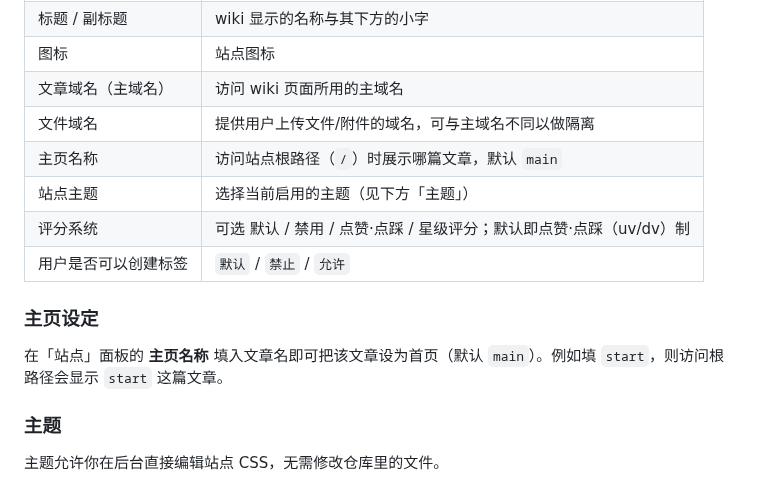
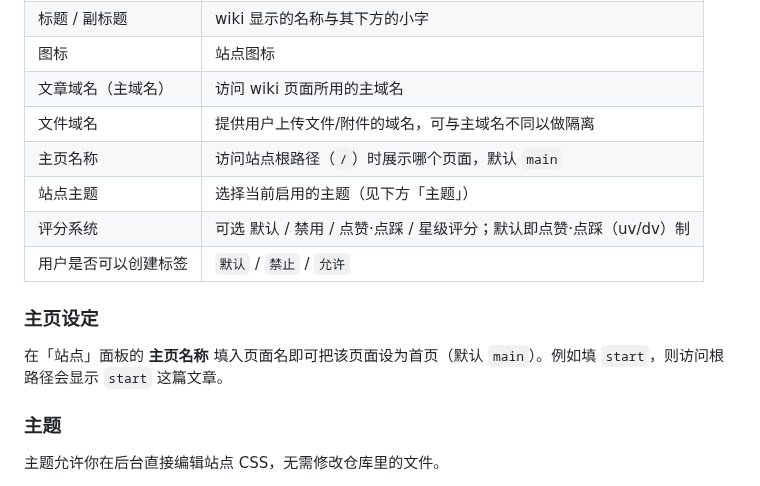
Before and after one commit to WikitTeam/ProjectWikit, a Markdown page: README.md, the part around the change. Rendered like a GitHub page.

Commit message:
Update README
Signed-off-by: Kakushi <70345058+kakushi-w@users.noreply.github.com>

```diff
--- a/README.md
+++ b/README.md
@@ -160,13 +160,13 @@ DEBUG=false
 | 图标 | 站点图标 |
 | 文章域名（主域名） | 访问 wiki 页面所用的主域名 |
 | 文件域名 | 提供用户上传文件/附件的域名，可与主域名不同以做隔离 |
-| 主页名称 | 访问站点根路径（`/`）时展示哪篇文章，默认 `main` |
+| 主页名称 | 访问站点根路径（`/`）时展示哪个页面，默认 `main` |
 | 站点主题 | 选择当前启用的主题（见下方「主题」） |
 | 评分系统 | 可选 默认 / 禁用 / 点赞·点踩 / 星级评分；默认即点赞·点踩（uv/dv）制 |
 | 用户是否可以创建标签 | `默认` / `禁止` / `允许` |
 
 ### 主页设定
-在「站点」面板的 **主页名称** 填入文章名即可把该文章设为首页（默认 `main`）。例如填 `start`，则访问根路径会显示 `start` 这篇文章。
+在「站点」面板的 **主页名称** 填入页面名即可把该页面设为首页（默认 `main`）。例如填 `start`，则访问根路径会显示 `start` 这篇文章。
 
 ### 主题
 主题允许你在后台直接编辑站点 CSS，无需修改仓库里的文件。
```
